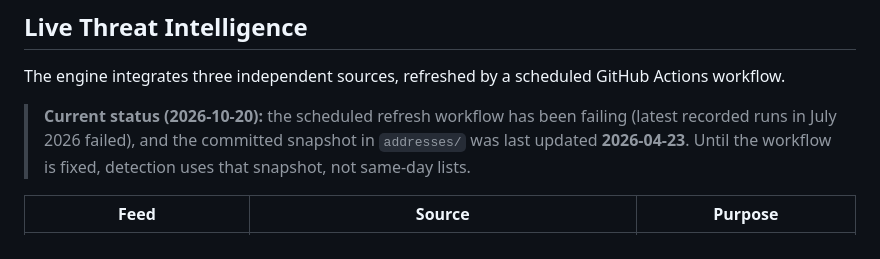
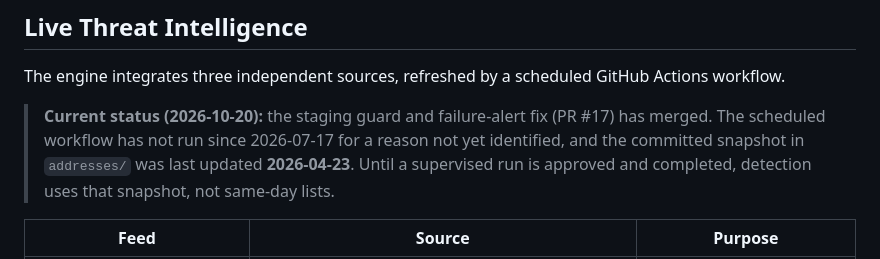
Before and after one commit to hash02/aml-detection-engine, a Markdown page: README.md, the part around the change. Drawn GitHub-style.

Commit message:
docs: refresh workflow status note after PR #17 merge

```diff
--- a/README.md
+++ b/README.md
@@ -84,7 +84,7 @@ The historical analysis attributed the 5.1% gap to data limits: Euler likely nee
 
 The engine integrates three independent sources, refreshed by a scheduled GitHub Actions workflow.
 
-> **Current status (2026-10-20):** the scheduled refresh workflow has been failing (latest recorded runs in July 2026 failed), and the committed snapshot in `addresses/` was last updated **2026-04-23**. Until the workflow is fixed, detection uses that snapshot, not same-day lists.
+> **Current status (2026-10-20):** the staging guard and failure-alert fix (PR #17) has merged. The scheduled workflow has not run since 2026-07-17 for a reason not yet identified, and the committed snapshot in `addresses/` was last updated **2026-04-23**. Until a supervised run is approved and completed, detection uses that snapshot, not same-day lists.
 
 | Feed | Source | Purpose |
 |---|---|---|
```
